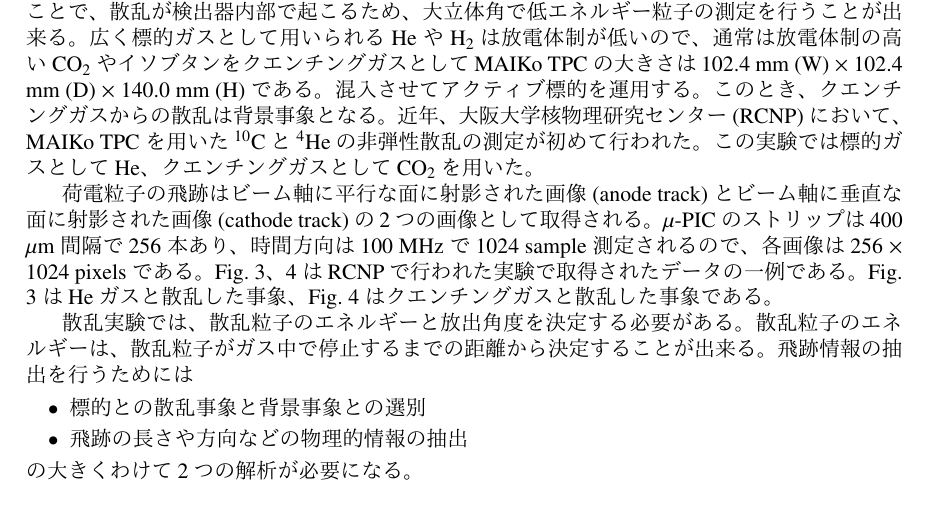
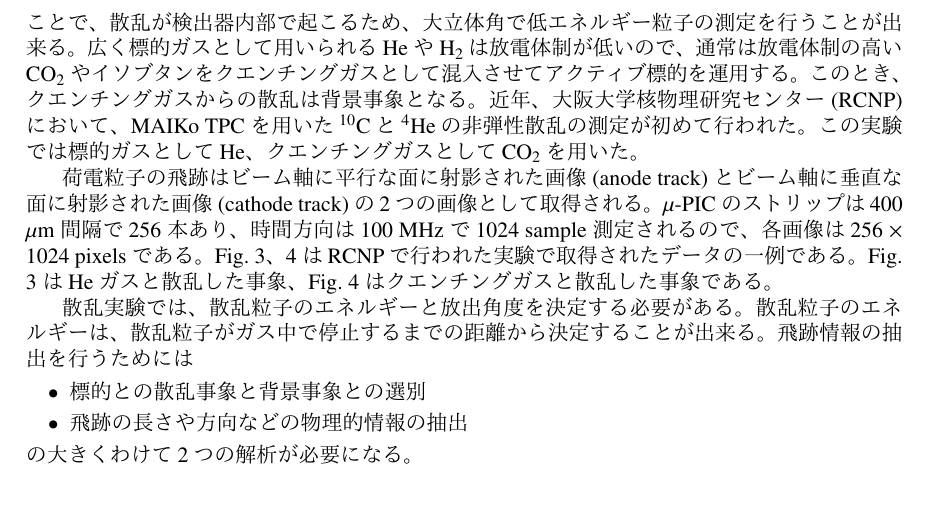
Before and after one commit to takanobu-doi/omeg15, a LaTeX document (omeg15.tex): part of page 2 of 5, cut so that both start at the same text. The pictures show the PDF file omeg15.pdf that the author committed with the source.

Commit message:
modified

```diff
--- a/omeg15.tex
+++ b/omeg15.tex
@@ -43,20 +43,6 @@
 \maketitle
 
 \section{Introduction}
-\begin{figure}
-  \begin{minipage}{0.4\columnwidth}
-    \centering
-    \includegraphics[clip, width=0.8\columnwidth]{eps/MAIKo.eps}
-    \caption{MAIKo TPC の外観。}
-    \label{fig:MAIKo}
-  \end{minipage}
-  \begin{minipage}{0.4\columnwidth}
-    \centering
-    \includegraphics[clip, width=0.8\columnwidth]{eps/upic_struc.eps}
-    \caption{$\mu$-PIC の構造}
-    \label{fig:uPIC}
-  \end{minipage}
-\end{figure}
 近年、荷電粒子の飛跡を測定する検出器としてTime Projection Chamber (TPC) が
 広く用いられている。
 我々は不安定核実験に用いるためにMicro Pixel Chamber ($\mu$-PIC)~\cite{mupic} (Fig. \ref{fig:uPIC})
@@ -71,3 +57,5 @@ $\mu$-PIC は2つの直交する読み出しストリップを持つので、
 飛跡から読み出し面までの距離 (y方向の距離) を決定することが出来る。
 x, y, zの座標が決定できるので、飛跡を3次元的に再構成することが出来る。
 
+\begin{figure}
+  \centering
@@ -74,9 +73,12 @@ x, y, zの座標が決定できるので、飛跡を3次元的に再構成する
+    \label{fig:uPIC}
+  \end{minipage}
+\end{figure}
+
 この検出器では検出ガスを実験の標的として用いる (アクティブ標的) 。
 この手法を用いることで、散乱が検出器内部で起こるため、
 大立体角で低エネルギー粒子の測定を行うことが出来る。
 広く標的ガスとして用いられる $\rm{He}$ や $\rm{H}_{2}$は放電体制が低いので、
 通常は放電体制の高い $\rm{CO}_{2}$ やイソブタンをクエンチングガスとして
-MAIKo TPC の大きさは102.4 mm (W) $\times$ 102.4 mm (D) $\times$ 140.0 mm (H) である。
 混入させてアクティブ標的を運用する。
 このとき、クエンチングガスからの散乱は背景事象となる。
 近年、大阪大学核物理研究センター (RCNP) において、
```
Also changed, not shown: omeg15.pdf, omeg15.tex (13 more changed lines).
